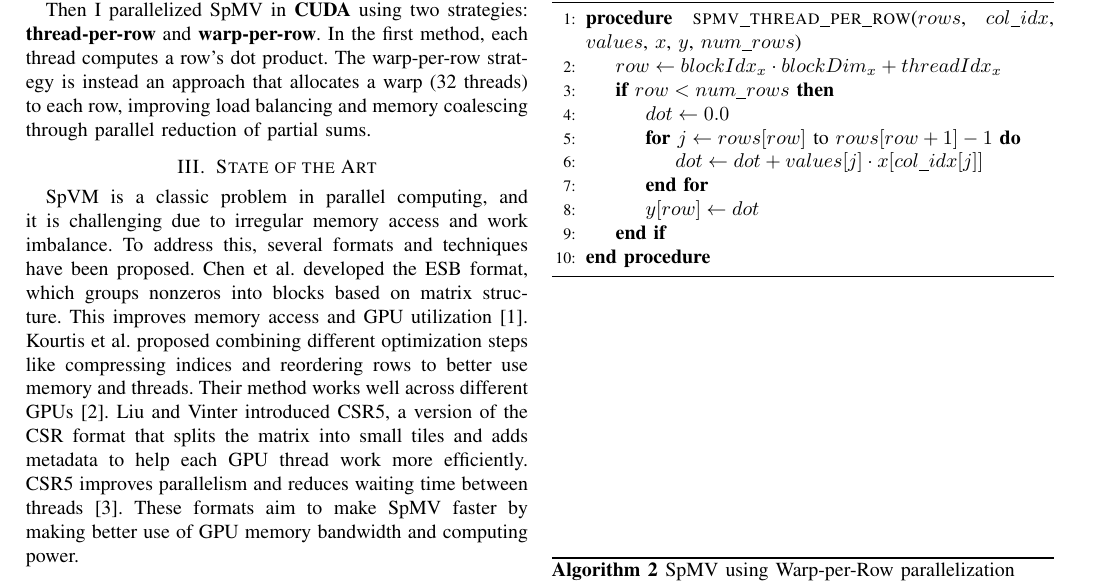
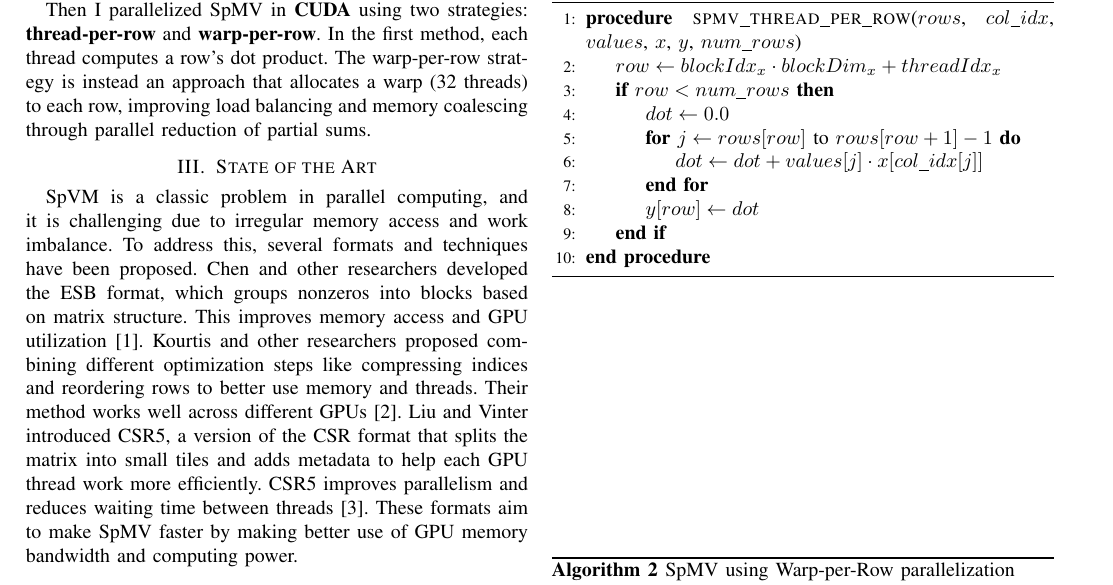
Before and after one commit to gmazzucchi/GPU-Computing-2025-248440, a LaTeX paper (deliverable1/paper/main.tex): part of page 2 of 4, cut so that both start at the same text. Compiled offline with pdfLaTeX; a missing font is replaced by an installed copy or a similar font; a LaTeX package or settings file that is missing is left out.

Commit message:
chore: improved paper

```diff
--- a/deliverable1/paper/main.tex
+++ b/deliverable1/paper/main.tex
@@ -106,7 +106,7 @@ Then I parallelized SpMV in \textbf{CUDA} using two strategies: \textbf{thread-p
 
 \section{State of the Art}
 
-SpVM is a classic problem in parallel computing, and it is challenging due to irregular memory access and work imbalance. To address this, several formats and techniques have been proposed. Chen et al.\ developed the ESB format, which groups nonzeros into blocks based on matrix structure. This improves memory access and GPU utilization~\cite{chen2017esb}. Kourtis et al.\ proposed combining different optimization steps like compressing indices and reordering rows to better use memory and threads. Their method works well across different GPUs~\cite{kourtis2016optimizing}. Liu and Vinter introduced CSR5, a version of the CSR format that splits the matrix into small tiles and adds metadata to help each GPU thread work more efficiently. CSR5 improves parallelism and reduces waiting time between threads~\cite{liu2015csr5}. These formats aim to make SpMV faster by making better use of GPU memory bandwidth and computing power.
+SpVM is a classic problem in parallel computing, and it is challenging due to irregular memory access and work imbalance. To address this, several formats and techniques have been proposed. Chen and other researchers developed the ESB format, which groups nonzeros into blocks based on matrix structure. This improves memory access and GPU utilization~\cite{chen2017esb}. Kourtis and other researchers proposed combining different optimization steps like compressing indices and reordering rows to better use memory and threads. Their method works well across different GPUs~\cite{kourtis2016optimizing}. Liu and Vinter introduced CSR5, a version of the CSR format that splits the matrix into small tiles and adds metadata to help each GPU thread work more efficiently. CSR5 improves parallelism and reduces waiting time between threads~\cite{liu2015csr5}. These formats aim to make SpMV faster by making better use of GPU memory bandwidth and computing power.
 
 \section{Methodology and Contributions}\label{sec:methodology}
 
```
Also changed, not shown: deliverable1/paper/main.pdf, 2 other files.
